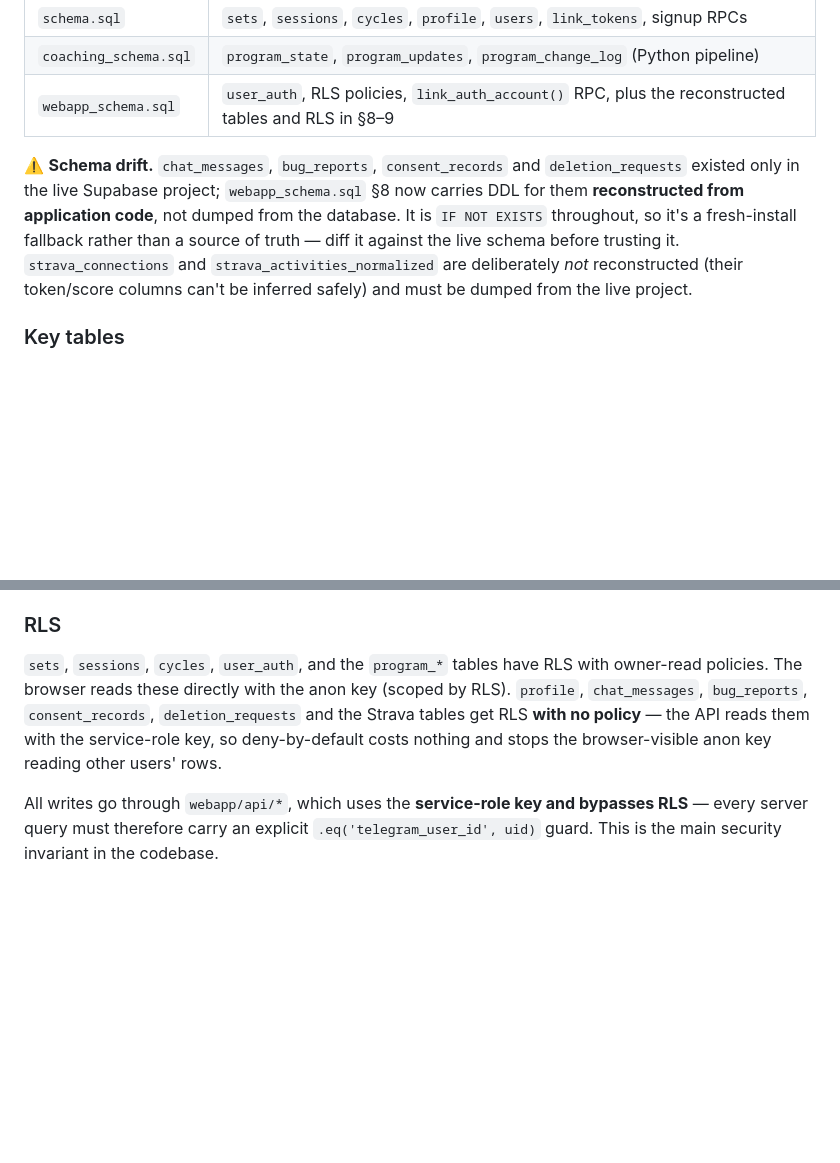
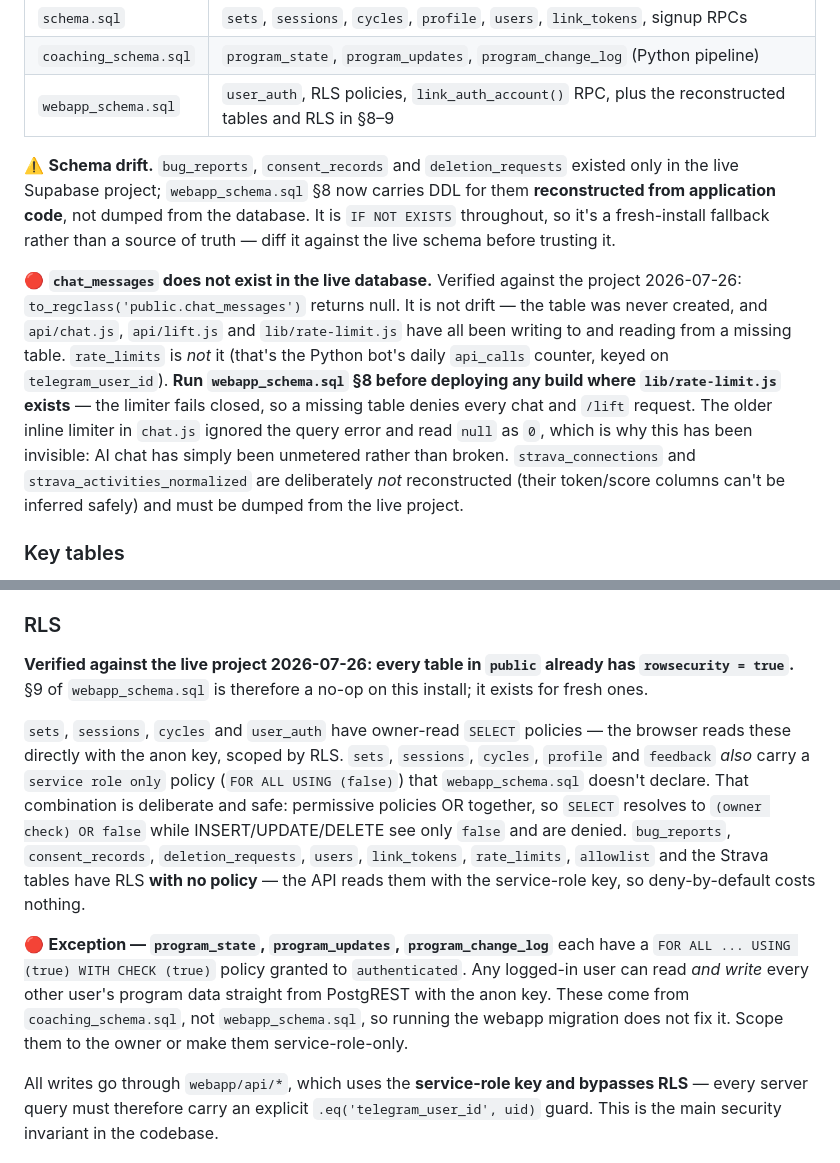
Before and after one commit to gbiggs31/personal_clawd, a Markdown page: CLAUDE.md, 2 parts joined by grey strips. Drawn GitHub-style; blank space fills up the shorter version.

Commit message:
Record verified live-schema facts: chat_messages is missing
Queried the live project directly rather than inferring from code.

chat_messages does not exist -- to_regclass returns null. It is not
schema drift; it was never created. api/chat.js, api/lift.js and
lib/rate-limit.js all target it. This has been invisible because the old
inline limiter in chat.js destructured only { count } and read a null
count as 0, so AI chat was unmetered rather than failing. The new
lib/rate-limit.js fails closed, so deploying this branch without running
webapp_schema.sql section 8 first denies every chat and /lift request.

RLS is already enabled on every public table, so section 9 is a no-op
here -- the exposure it was written to close was already closed. Also
documented the undeclared "service role only" policies (harmless: OR
semantics) and the program_* policies granting authenticated USING(true)
WITH CHECK(true), which is a live read/write exposure that
webapp_schema.sql does not cover.

Co-Authored-By: Claude Opus 5 <noreply@anthropic.com>

```diff
--- a/CLAUDE.md
+++ b/CLAUDE.md
@@ -67,12 +67,22 @@ Schema lives in three SQL files, applied by hand in the Supabase SQL editor.
 | `coaching_schema.sql` | `program_state`, `program_updates`, `program_change_log` (Python pipeline) |
 | `webapp_schema.sql` | `user_auth`, RLS policies, `link_auth_account()` RPC, plus the reconstructed tables and RLS in §8–9 |
 
-⚠️ **Schema drift.** `chat_messages`, `bug_reports`, `consent_records` and
-`deletion_requests` existed only in the live Supabase project; `webapp_schema.sql`
-§8 now carries DDL for them **reconstructed from application code**, not dumped
-from the database. It is `IF NOT EXISTS` throughout, so it's a fresh-install
-fallback rather than a source of truth — diff it against the live schema before
-trusting it. `strava_connections` and `strava_activities_normalized` are
+⚠️ **Schema drift.** `bug_reports`, `consent_records` and `deletion_requests`
+existed only in the live Supabase project; `webapp_schema.sql` §8 now carries DDL
+for them **reconstructed from application code**, not dumped from the database.
+It is `IF NOT EXISTS` throughout, so it's a fresh-install fallback rather than a
+source of truth — diff it against the live schema before trusting it.
+
+🔴 **`chat_messages` does not exist in the live database.** Verified against the
+project 2026-07-26: `to_regclass('public.chat_messages')` returns null. It is not
+drift — the table was never created, and `api/chat.js`, `api/lift.js` and
+`lib/rate-limit.js` have all been writing to and reading from a missing table.
+`rate_limits` is *not* it (that's the Python bot's daily `api_calls` counter,
+keyed on `telegram_user_id`). **Run `webapp_schema.sql` §8 before deploying any
+build where `lib/rate-limit.js` exists** — the limiter fails closed, so a missing
+table denies every chat and `/lift` request. The older inline limiter in
+`chat.js` ignored the query error and read `null` as `0`, which is why this has
+been invisible: AI chat has simply been unmetered rather than broken. `strava_connections` and `strava_activities_normalized` are
 deliberately *not* reconstructed (their token/score columns can't be inferred
 safely) and must be dumped from the live project.
 
@@ -107,12 +117,27 @@ Exception to watch: `api/today-plan.js` returns plan weights in the field
 The frontend renders it verbatim.
 
 ### RLS
-`sets`, `sessions`, `cycles`, `user_auth`, and the `program_*` tables have RLS
-with owner-read policies. The browser reads these directly with the anon key
-(scoped by RLS). `profile`, `chat_messages`, `bug_reports`, `consent_records`,
-`deletion_requests` and the Strava tables get RLS **with no policy** — the API
-reads them with the service-role key, so deny-by-default costs nothing and
-stops the browser-visible anon key reading other users' rows.
+**Verified against the live project 2026-07-26: every table in `public` already
+has `rowsecurity = true`.** §9 of `webapp_schema.sql` is therefore a no-op on
+this install; it exists for fresh ones.
+
+`sets`, `sessions`, `cycles` and `user_auth` have owner-read `SELECT` policies —
+the browser reads these directly with the anon key, scoped by RLS. `sets`,
+`sessions`, `cycles`, `profile` and `feedback` *also* carry a
+`service role only` policy (`FOR ALL USING (false)`) that `webapp_schema.sql`
+doesn't declare. That combination is deliberate and safe: permissive policies OR
+together, so `SELECT` resolves to `(owner check) OR false` while
+INSERT/UPDATE/DELETE see only `false` and are denied. `bug_reports`,
+`consent_records`, `deletion_requests`, `users`, `link_tokens`, `rate_limits`,
+`allowlist` and the Strava tables have RLS **with no policy** — the API reads
+them with the service-role key, so deny-by-default costs nothing.
+
+🔴 **Exception — `program_state`, `program_updates`, `program_change_log`** each
+have a `FOR ALL ... USING (true) WITH CHECK (true)` policy granted to
+`authenticated`. Any logged-in user can read *and write* every other user's
+program data straight from PostgREST with the anon key. These come from
+`coaching_schema.sql`, not `webapp_schema.sql`, so running the webapp migration
+does not fix it. Scope them to the owner or make them service-role-only.
 
 All writes go through `webapp/api/*`, which uses the **service-role key and
 bypasses RLS** — every server query must therefore carry an explicit
```
